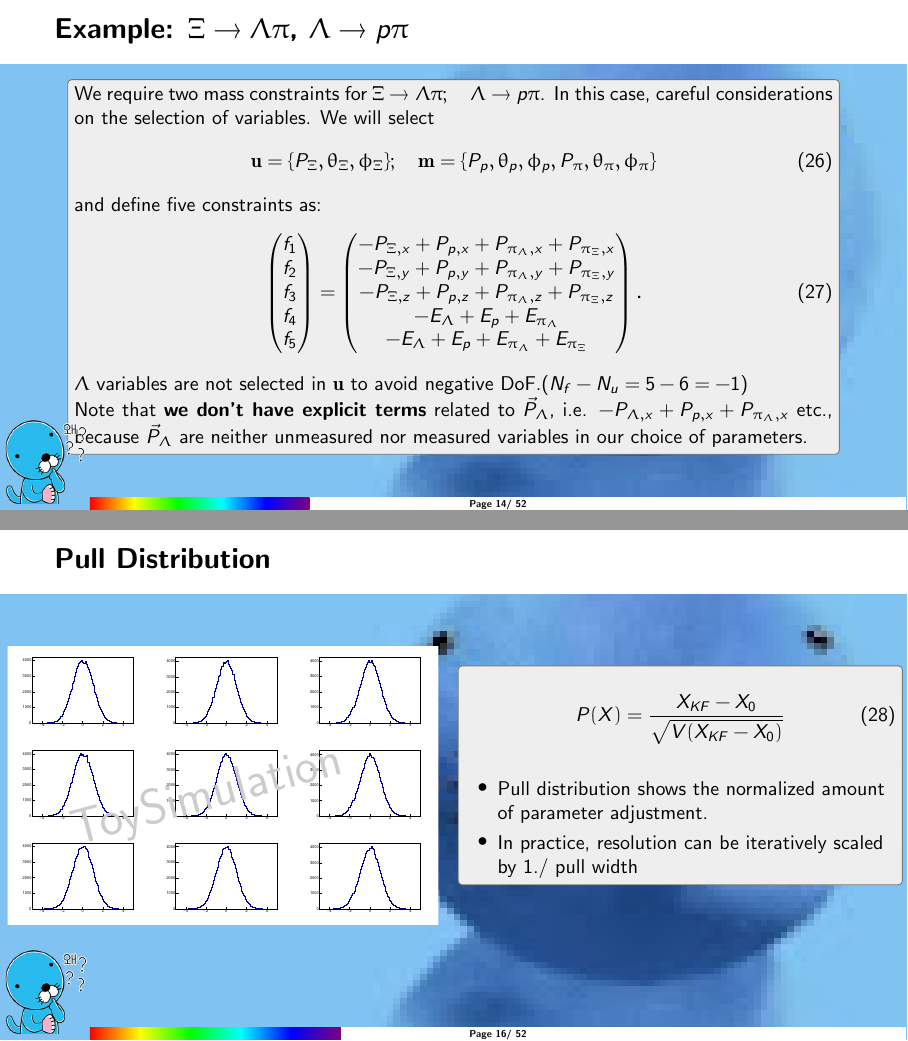
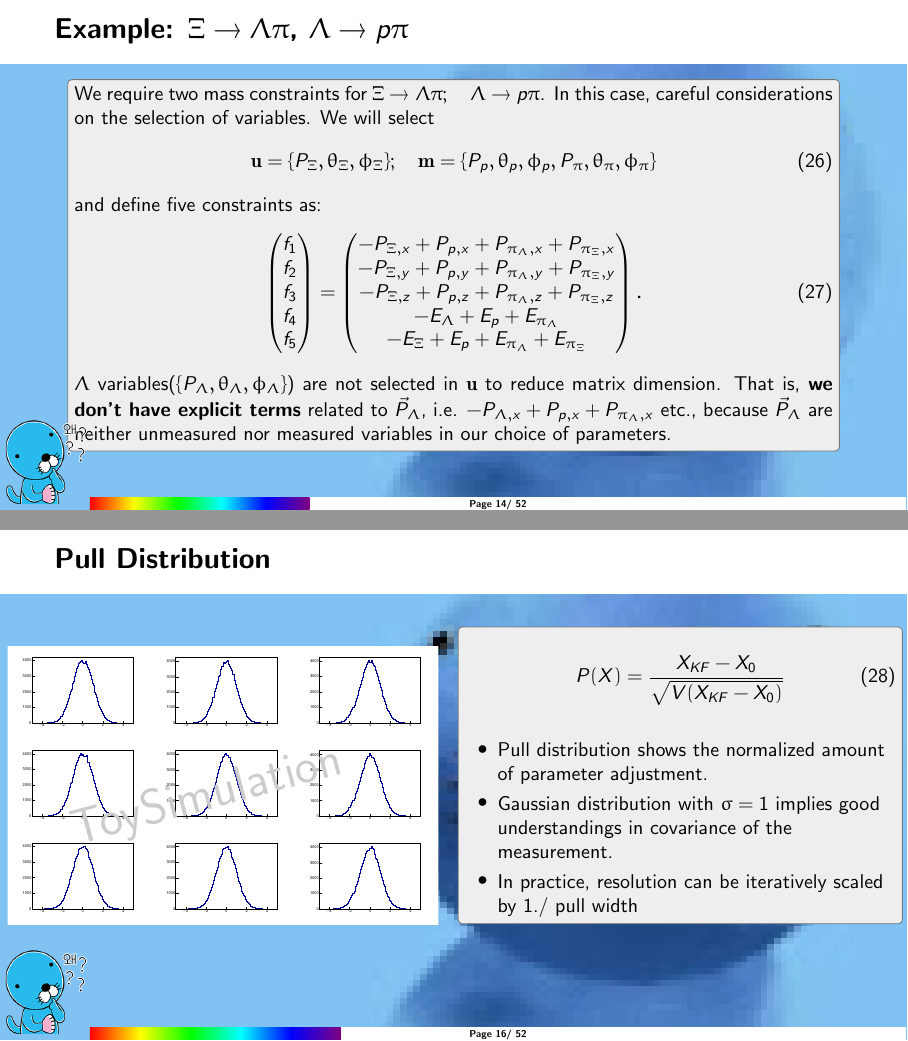
Before and after one commit to kangbm94/Notes-on-Kinematic-Fit, LaTeX slides (KinematicFitNote.tex): pages 14 and 16 of 52, joined at a grey line. Compiled offline with pdfLaTeX.

Commit message:
Note Update

```diff
--- a/KinematicFitNote.tex
+++ b/KinematicFitNote.tex
@@ -242,12 +242,11 @@
 				-P_{\Xi,y}+P_{p,y}+P_{{\pi_\Lambda},y}+P_{{\pi_\Xi},y}\\
 				-P_{\Xi,z}+P_{p,z}+P_{{\pi_\Lambda},z}+P_{{\pi_\Xi},z}\\
 				-E_\Lambda +E_p+E_{\pi_\Lambda}\\
-				-E_\Lambda +E_p+E_{\pi_\Lambda}+E_{\pi_\Xi}
+				-E_\Xi +E_p+E_{\pi_\Lambda}+E_{\pi_\Xi}
 			\end{pmatrix}.
 		\end{align}
-		$\Lambda$ variables are not selected in $\mathbf u$ to avoid negative DoF.($N_{f} - N_{u} = 5 - 6 = -1$)
-
-		Note that \textbf{we don't have explicit terms} related to $\vec P_\Lambda$, i.e.  $-P_{\Lambda,x}+P_{p,x}+P_{{\pi_\Lambda},x}$ etc., because $\vec P_\Lambda$ are neither unmeasured nor measured variables in our choice of parameters.
+			$\Lambda$ variables($\{P_\Lambda,\theta_\Lambda,\phi_\Lambda\}$) are not selected in $\mathbf u$ to reduce matrix dimension.
+			That is, \textbf{we don't have explicit terms} related to $\vec P_\Lambda$, i.e.  $-P_{\Lambda,x}+P_{p,x}+P_{{\pi_\Lambda},x}$ etc., because $\vec P_\Lambda$ are neither unmeasured nor measured variables in our choice of parameters.
 	\end{block}
 \end{frame}
 \begin{frame}{Kinematics Restoration}
@@ -282,6 +281,7 @@
 	\end{align}
 	\begin{itemize}
 		\item Pull distribution shows the normalized amount of parameter adjustment.
+		\item Gaussian distribution with $\sigma=1$  implies good understandings in covariance of the measurement.
 		\item In practice, resolution can be iteratively scaled by 1./ pull width
 	\end{itemize}
 \end{block}
```
Also changed, not shown: KinematicFitNote.pdf, KinematicFitNote.tex (2 more changed lines).
